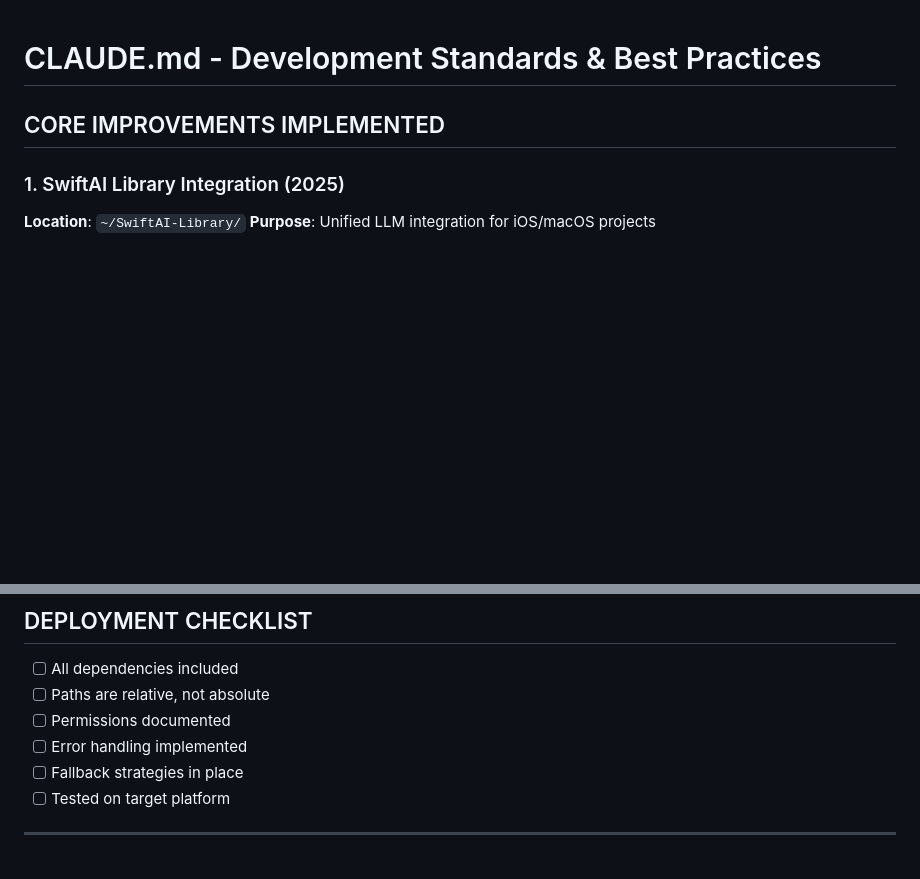
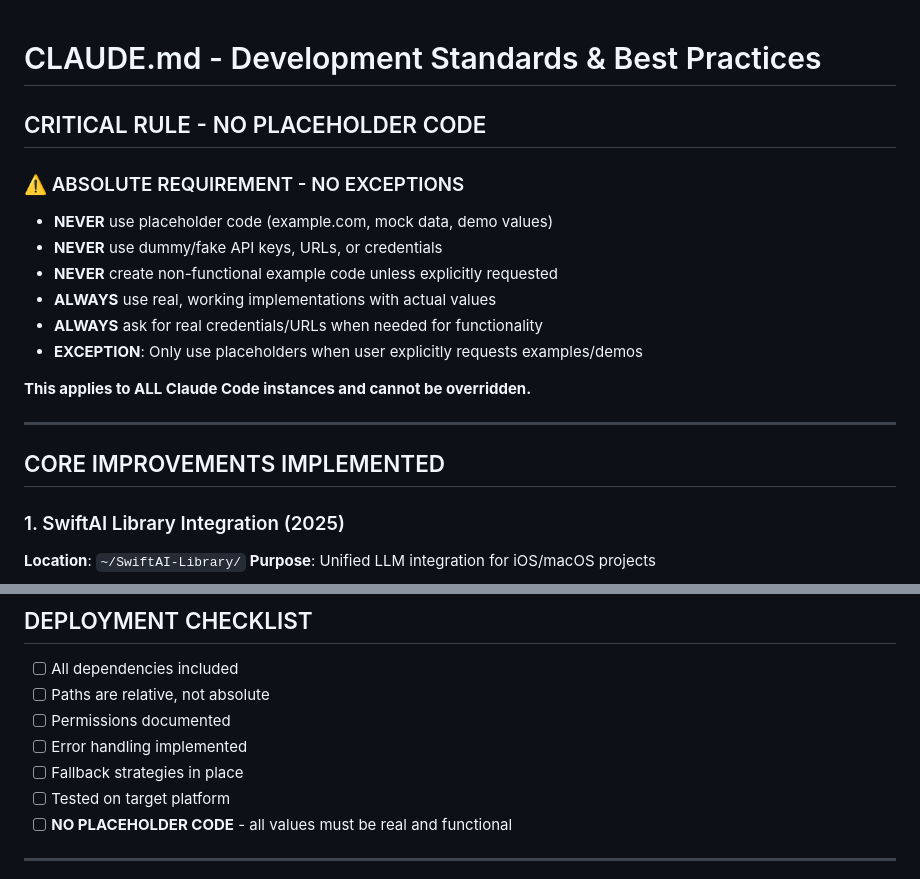
Before and after one commit to heyfinal/claude-autonomous-system, a Markdown page: .claude/CLAUDE.md, 2 parts joined by grey strips. Drawn GitHub-style; blank space fills up the shorter version.

Commit message:
🚨 Add critical rule: NO PLACEHOLDER CODE policy for all Claude instances

```diff
--- a/.claude/CLAUDE.md
+++ b/.claude/CLAUDE.md
@@ -1,4 +1,19 @@
 # CLAUDE.md - Development Standards & Best Practices
+
+## CRITICAL RULE - NO PLACEHOLDER CODE
+
+### ⚠️ ABSOLUTE REQUIREMENT - NO EXCEPTIONS
+
+- **NEVER** use placeholder code (example.com, mock data, demo values)
+- **NEVER** use dummy/fake API keys, URLs, or credentials
+- **NEVER** create non-functional example code unless explicitly requested
+- **ALWAYS** use real, working implementations with actual values
+- **ALWAYS** ask for real credentials/URLs when needed for functionality
+- **EXCEPTION**: Only use placeholders when user explicitly requests examples/demos
+
+**This applies to ALL Claude Code instances and cannot be overridden.**
+
+---
 
 ## CORE IMPROVEMENTS IMPLEMENTED
 
@@ -182,5 +197,6 @@ if !AXIsProcessTrusted() {
 - [ ] Error handling implemented
 - [ ] Fallback strategies in place
 - [ ] Tested on target platform
+- [ ] **NO PLACEHOLDER CODE** - all values must be real and functional
 
 ---
```
Also changed, not shown: other parts of .claude/CLAUDE.md (+1 -1 lines).
